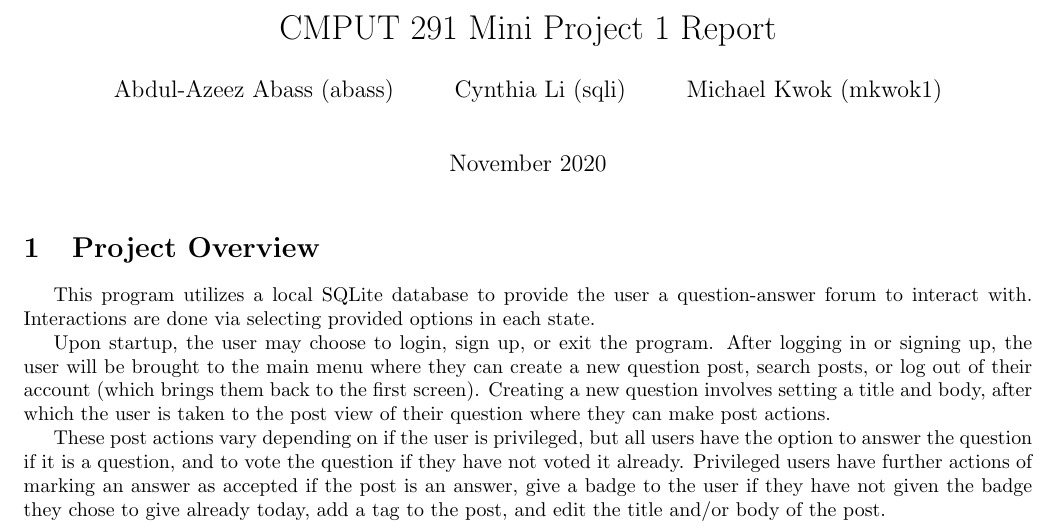
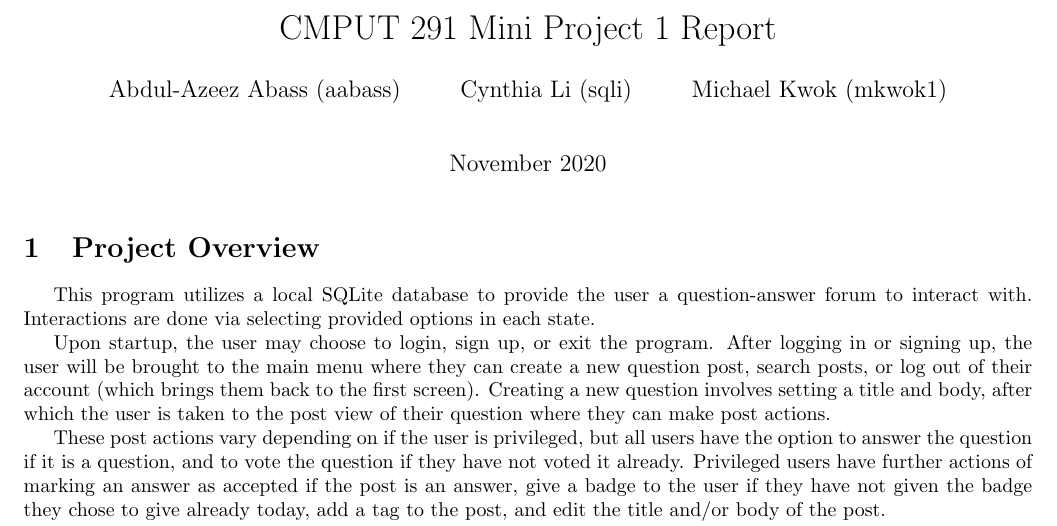
Before and after one commit to n30phyte/CMPUT291, a LaTeX document (project1/Report.tex): part of page 1 of 2, cut so that both start at the same text. Compiled offline with pdfLaTeX.

Commit message:
fix: aabass

```diff
--- a/project1/Report.tex
+++ b/project1/Report.tex
@@ -7,7 +7,7 @@
 
 \title{CMPUT 291 Mini Project 1 Report}
 \date{November 2020}
-\author{Abdul-Azeez Abass (abass)\\
+\author{Abdul-Azeez Abass (aabass)\\
 \and Cynthia Li (sqli)\\
 \and Michael Kwok (mkwok1)}
 
```
